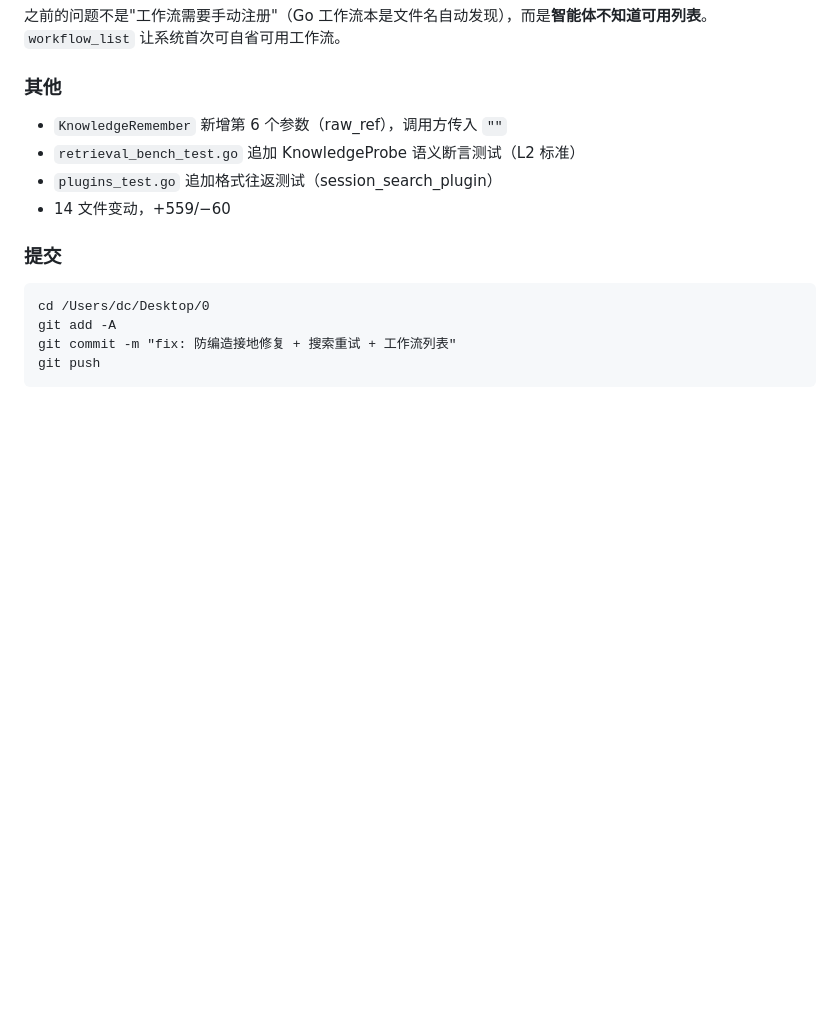
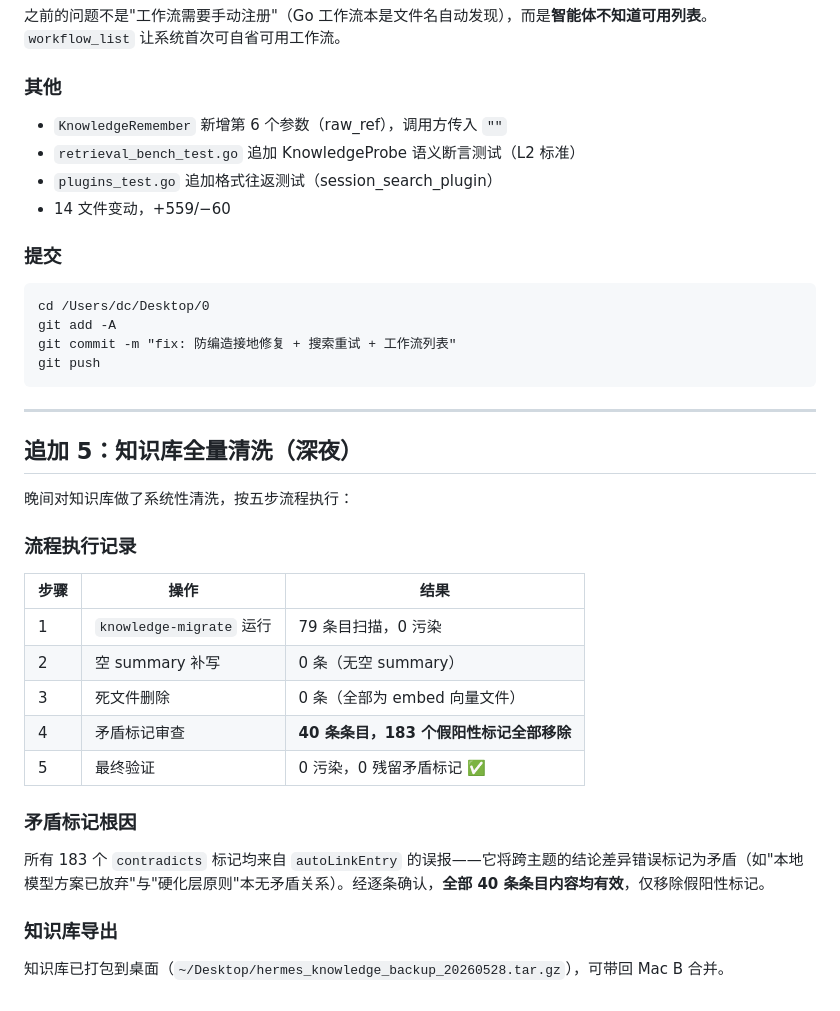
Before and after one commit to diuclive-lab/beishan-core, a Markdown page: docs/devlog/DEVLOG_20260528.md, the part around the change. GitHub-like rendering; blank space fills up the shorter version.

Commit message:
docs: 追加知识库清洗记录 + 全量矛盾标记消解
知识库清洗：
  - 40 条含 contradicts 标记的条目全部审查
  - 183 个 autoLinkEntry 假阳性矛盾标记全部移除
  - 0 残留矛盾标记，0 污染
  - 知识库已导出到桌面供 Mac B 合并

Co-Authored-By: Claude Opus 4.7 <noreply@anthropic.com>

````diff
--- a/docs/devlog/DEVLOG_20260528.md
+++ b/docs/devlog/DEVLOG_20260528.md
@@ -379,3 +379,27 @@ git add -A
 git commit -m "fix: 防编造接地修复 + 搜索重试 + 工作流列表"
 git push
 ```
+
+---
+
+## 追加 5：知识库全量清洗（深夜）
+
+晚间对知识库做了系统性清洗，按五步流程执行：
+
+### 流程执行记录
+
+| 步骤 | 操作 | 结果 |
+|------|------|------|
+| 1 | `knowledge-migrate` 运行 | 79 条目扫描，0 污染 |
+| 2 | 空 summary 补写 | 0 条（无空 summary） |
+| 3 | 死文件删除 | 0 条（全部为 embed 向量文件） |
+| 4 | 矛盾标记审查 | **40 条条目，183 个假阳性标记全部移除** |
+| 5 | 最终验证 | 0 污染，0 残留矛盾标记 ✅ |
+
+### 矛盾标记根因
+
+所有 183 个 `contradicts` 标记均来自 `autoLinkEntry` 的误报——它将跨主题的结论差异错误标记为矛盾（如"本地模型方案已放弃"与"硬化层原则"本无矛盾关系）。经逐条确认，**全部 40 条条目内容均有效**，仅移除假阳性标记。
+
+### 知识库导出
+
+知识库已打包到桌面（`~/Desktop/hermes_knowledge_backup_20260528.tar.gz`），可带回 Mac B 合并。
````
